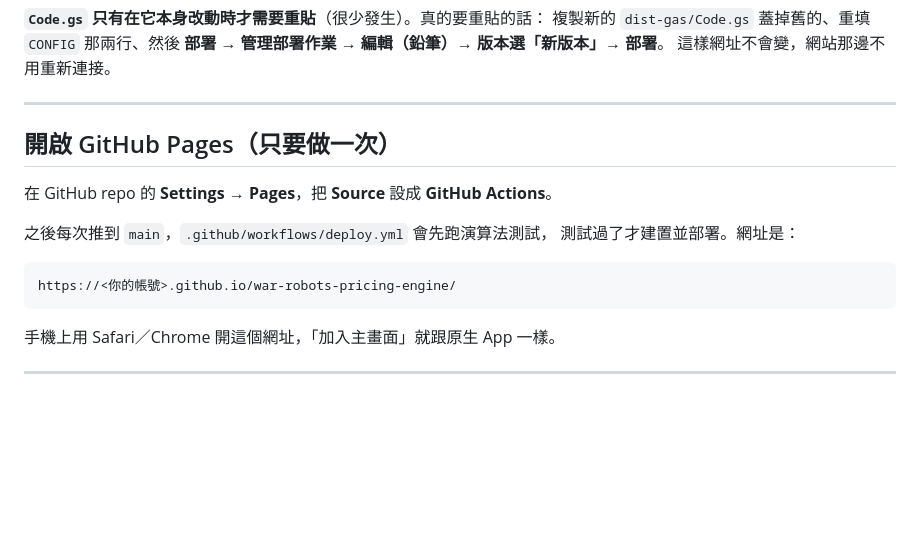
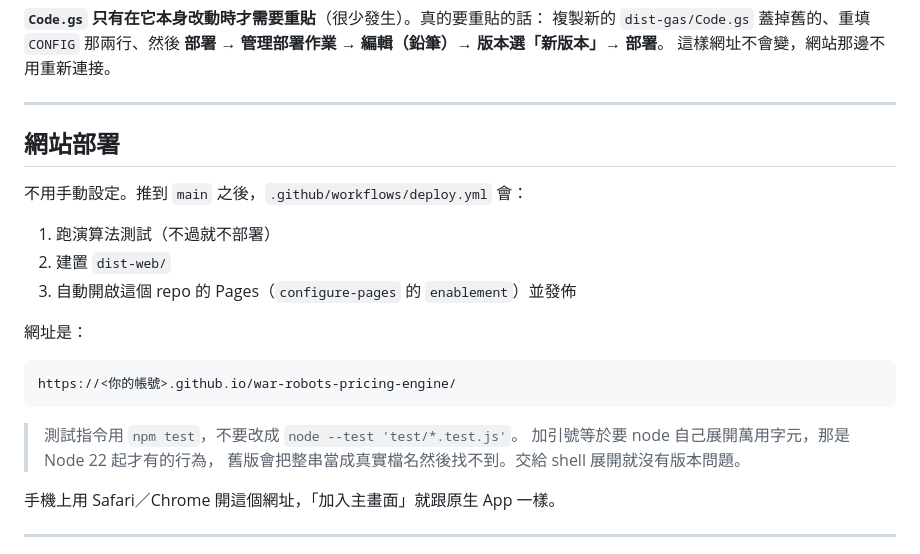
Before and after one commit to b09901017/war-robots-pricing-engine, a Markdown page: README.md, the part around the change. GitHub-like rendering; blank space fills up the shorter version.

Commit message:
README：Pages 已由 workflow 自動啟用，移除手動設定步驟
並記下測試指令不可加引號的原因，避免日後再被同一個 Node 版本差異絆倒。

Co-Authored-By: Claude Opus 5 <noreply@anthropic.com>
Claude-Session: https://claude.ai/code/session_01SLhR93t45mVDA1oXTZzuSC

````diff
--- a/README.md
+++ b/README.md
@@ -118,16 +118,23 @@ https://script.google.com/macros/s/AKfycb…/exec
 
 ---
 
-## 開啟 GitHub Pages（只要做一次）
+## 網站部署
 
-在 GitHub repo 的 **Settings → Pages**，把 **Source** 設成 **GitHub Actions**。
+不用手動設定。推到 `main` 之後，`.github/workflows/deploy.yml` 會：
 
-之後每次推到 `main`，`.github/workflows/deploy.yml` 會先跑演算法測試，
-測試過了才建置並部署。網址是：
+1. 跑演算法測試（不過就不部署）
+2. 建置 `dist-web/`
+3. 自動開啟這個 repo 的 Pages（`configure-pages` 的 `enablement`）並發佈
+
+網址是：
 
 ```
 https://<你的帳號>.github.io/war-robots-pricing-engine/
 ```
+
+> 測試指令用 `npm test`，不要改成 `node --test 'test/*.test.js'`。
+> 加引號等於要 node 自己展開萬用字元，那是 Node 22 起才有的行為，
+> 舊版會把整串當成真實檔名然後找不到。交給 shell 展開就沒有版本問題。
 
 手機上用 Safari／Chrome 開這個網址，「加入主畫面」就跟原生 App 一樣。
 
````
